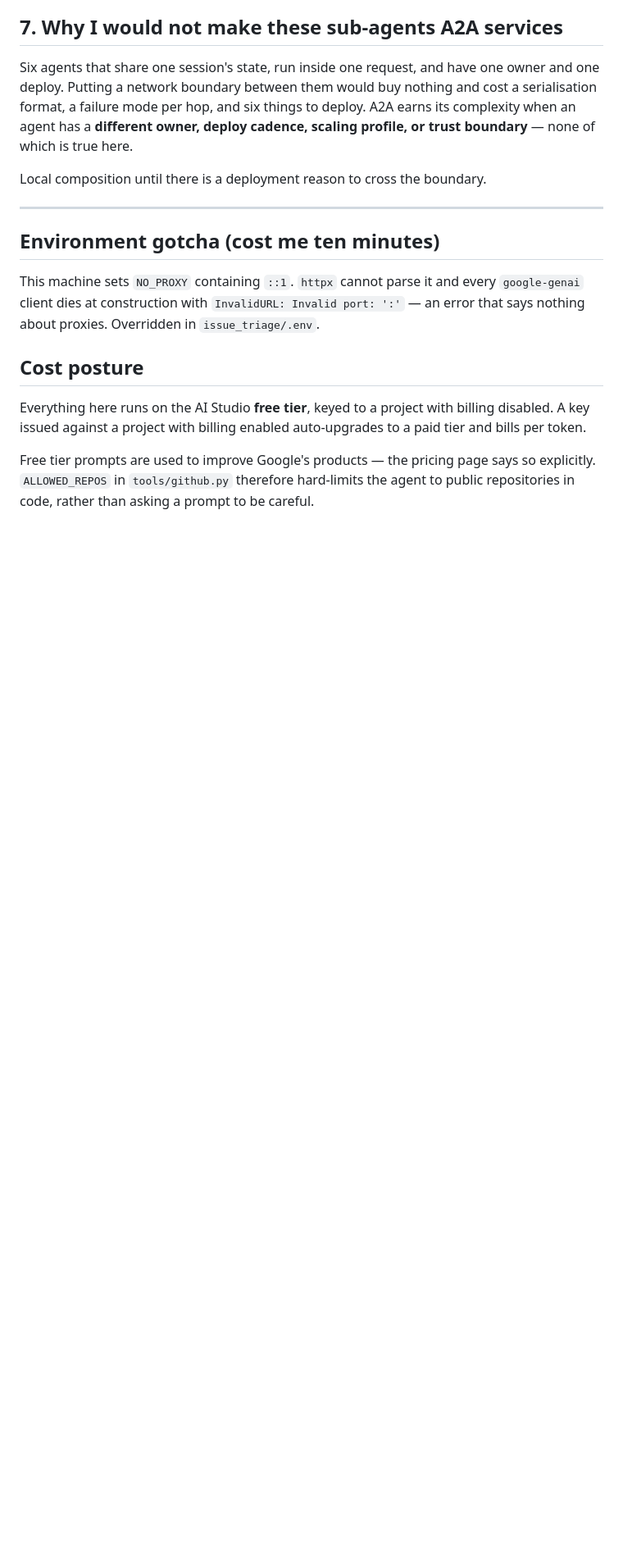
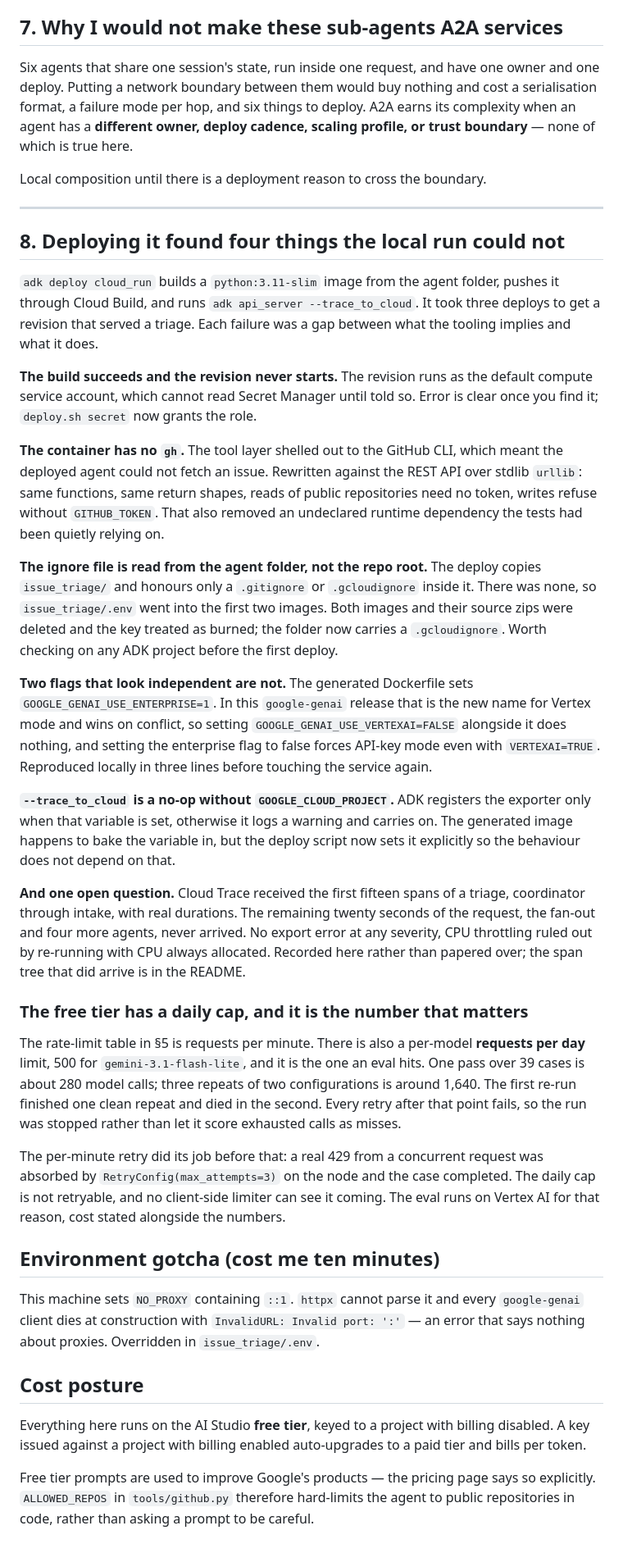
Before and after one commit to famesjranko/adk-issue-triage, a Markdown page: NOTES.md, the part around the change. Shown at 82% size. Rendered like a GitHub page; blank space fills up the shorter version.

Commit message:
docs: record the deploy, its span tree, and what it took to get there
Deploy section carries the Cloud Trace span tree from a real request
and the open question about the spans that never arrived. NOTES gains
section 8: the four deploy failures and their fixes, and the free
tier's 500-requests-per-day cap that the eval hits.

```diff
--- a/NOTES.md
+++ b/NOTES.md
@@ -214,6 +214,65 @@ Local composition until there is a deployment reason to cross the boundary.
 
 ---
 
+## 8. Deploying it found four things the local run could not
+
+`adk deploy cloud_run` builds a `python:3.11-slim` image from the agent folder,
+pushes it through Cloud Build, and runs `adk api_server --trace_to_cloud`. It
+took three deploys to get a revision that served a triage. Each failure was a
+gap between what the tooling implies and what it does.
+
+**The build succeeds and the revision never starts.** The revision runs as the
+default compute service account, which cannot read Secret Manager until told
+so. Error is clear once you find it; `deploy.sh secret` now grants the role.
+
+**The container has no `gh`.** The tool layer shelled out to the GitHub CLI,
+which meant the deployed agent could not fetch an issue. Rewritten against the
+REST API over stdlib `urllib`: same functions, same return shapes, reads of
+public repositories need no token, writes refuse without `GITHUB_TOKEN`. That
+also removed an undeclared runtime dependency the tests had been quietly
+relying on.
+
+**The ignore file is read from the agent folder, not the repo root.** The
+deploy copies `issue_triage/` and honours only a `.gitignore` or
+`.gcloudignore` inside it. There was none, so `issue_triage/.env` went into the
+first two images. Both images and their source zips were deleted and the key
+treated as burned; the folder now carries a `.gcloudignore`. Worth checking on any ADK
+project before the first deploy.
+
+**Two flags that look independent are not.** The generated Dockerfile sets
+`GOOGLE_GENAI_USE_ENTERPRISE=1`. In this `google-genai` release that is the
+new name for Vertex mode and wins on conflict, so setting
+`GOOGLE_GENAI_USE_VERTEXAI=FALSE` alongside it does nothing, and setting the
+enterprise flag to false forces API-key mode even with `VERTEXAI=TRUE`.
+Reproduced locally in three lines before touching the service again.
+
+**`--trace_to_cloud` is a no-op without `GOOGLE_CLOUD_PROJECT`.** ADK registers
+the exporter only when that variable is set, otherwise it logs a warning and
+carries on. The generated image happens to bake the variable in, but the
+deploy script now sets it explicitly so the behaviour does not depend on that.
+
+**And one open question.** Cloud Trace received the first fifteen spans of a
+triage, coordinator through intake, with real durations. The remaining twenty
+seconds of the request, the fan-out and four more agents, never arrived. No
+export error at any severity, CPU throttling ruled out by re-running with CPU
+always allocated. Recorded here rather than papered over; the span tree that
+did arrive is in the README.
+
+### The free tier has a daily cap, and it is the number that matters
+
+The rate-limit table in §5 is requests per minute. There is also a per-model
+**requests per day** limit, 500 for `gemini-3.1-flash-lite`, and it is the one
+an eval hits. One pass over 39 cases is about 280 model calls; three repeats of
+two configurations is around 1,640. The first re-run finished one clean repeat
+and died in the second. Every retry after that point fails, so the run was
+stopped rather than let it score exhausted calls as misses.
+
+The per-minute retry did its job before that: a real 429 from a concurrent
+request was absorbed by `RetryConfig(max_attempts=3)` on the node and the case
+completed. The daily cap is not retryable, and no client-side limiter can see
+it coming. The eval runs on Vertex AI for that reason, cost stated alongside
+the numbers.
+
 ## Environment gotcha (cost me ten minutes)
 
 This machine sets `NO_PROXY` containing `::1`. `httpx` cannot parse it and every
```
Also changed, not shown: README.md (+23 -5 lines).
